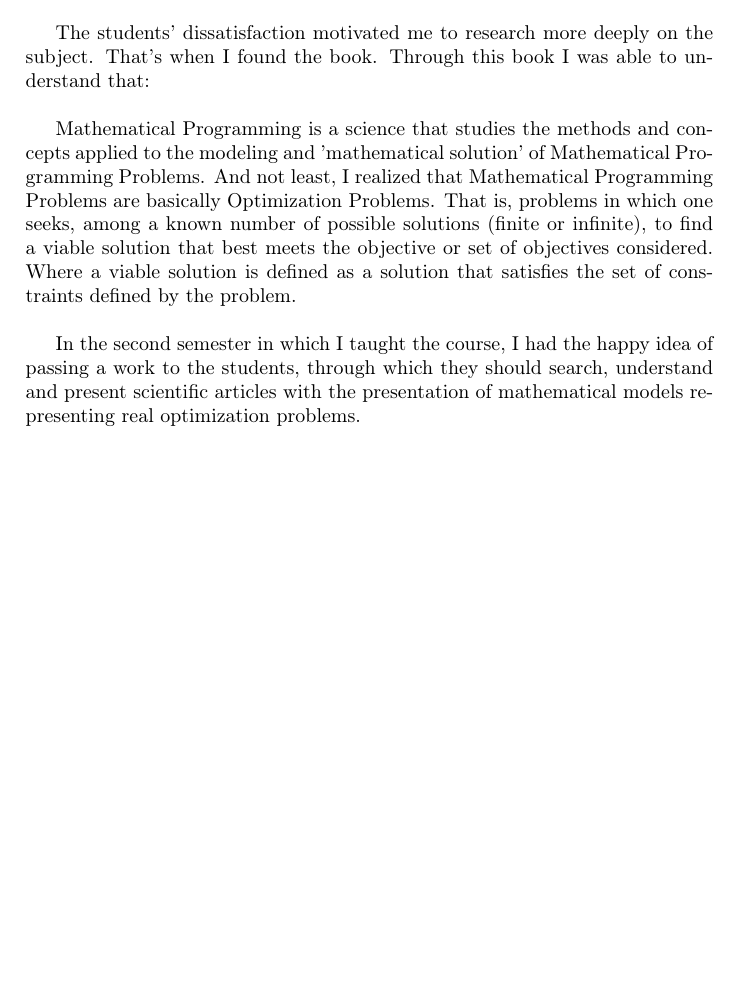
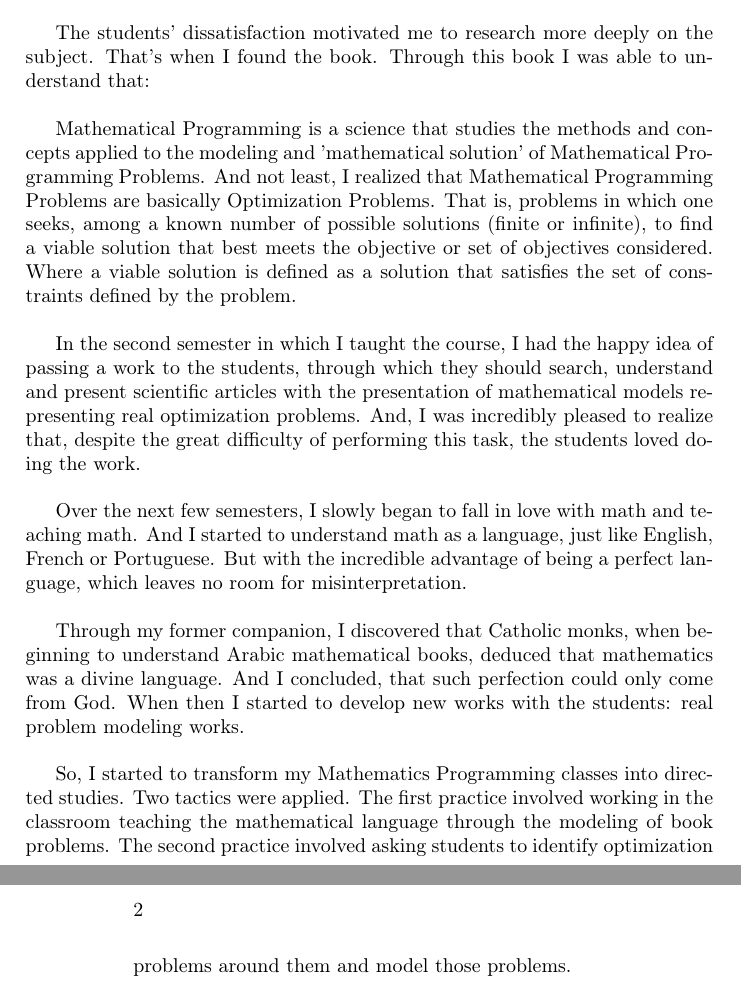
Before and after one commit to tbfraga/gamos-madScientistsDiary-, a LaTeX book ((2022) Fraga - IOSTE.tex): part of the page before the commit and two parts of pages 1 and 2 of 2 after it, the two joined at a grey line, cut so that both start at the same text, the shorter picture padded with empty space. Compiled offline with pdfLaTeX.

Commit message:
updating file x

```diff
--- a/(2022) Fraga - IOSTE.tex
+++ b/(2022) Fraga - IOSTE.tex
@@ -13,6 +13,16 @@ The students' dissatisfaction motivated me to research more deeply on the subjec
 
 Mathematical Programming is a science that studies the methods and concepts applied to the modeling and 'mathematical solution' of Mathematical Programming Problems. And not least, I realized that Mathematical Programming Problems are basically Optimization Problems. That is, problems in which one seeks, among a known number of possible solutions (finite or infinite), to find a viable solution that best meets the objective or set of objectives considered. Where a viable solution is defined as a solution that satisfies the set of constraints defined by the problem. \\
 
-In the second semester in which I taught the course, I had the happy idea of passing a work to the students, through which they should search, understand and present scientific articles with the presentation of mathematical models representing real optimization problems. \\
+In the second semester in which I taught the course, I had the happy idea of passing a work to the students, through which they should search, understand and present scientific articles with the presentation of mathematical models representing real optimization problems. And, I was incredibly pleased to realize that, despite the great difficulty of performing this task, the students loved doing the work. \\
+
+Over the next few semesters, I slowly began to fall in love with math and teaching math. And I started to understand math as a language, just like English, French or Portuguese. But with the incredible advantage of being a perfect language, which leaves no room for misinterpretation. \\
+
+Through my former companion, I discovered that Catholic monks, when beginning to understand Arabic mathematical books, deduced that mathematics was a divine language. And I concluded, that such perfection could only come from God. When then I started to develop new works with the students: real problem modeling works. \\
+
+So, I started to transform my Mathematics Programming classes into directed studies. Two tactics were applied. The first practice involved working in the classroom teaching the mathematical language through the modeling of book problems. The second practice involved asking students to identify optimization problems around them and model those problems. \\
+
+
+
+
 
 \end{document}
```
Also changed, not shown: (2022) Fraga - IOSTE.pdf.
